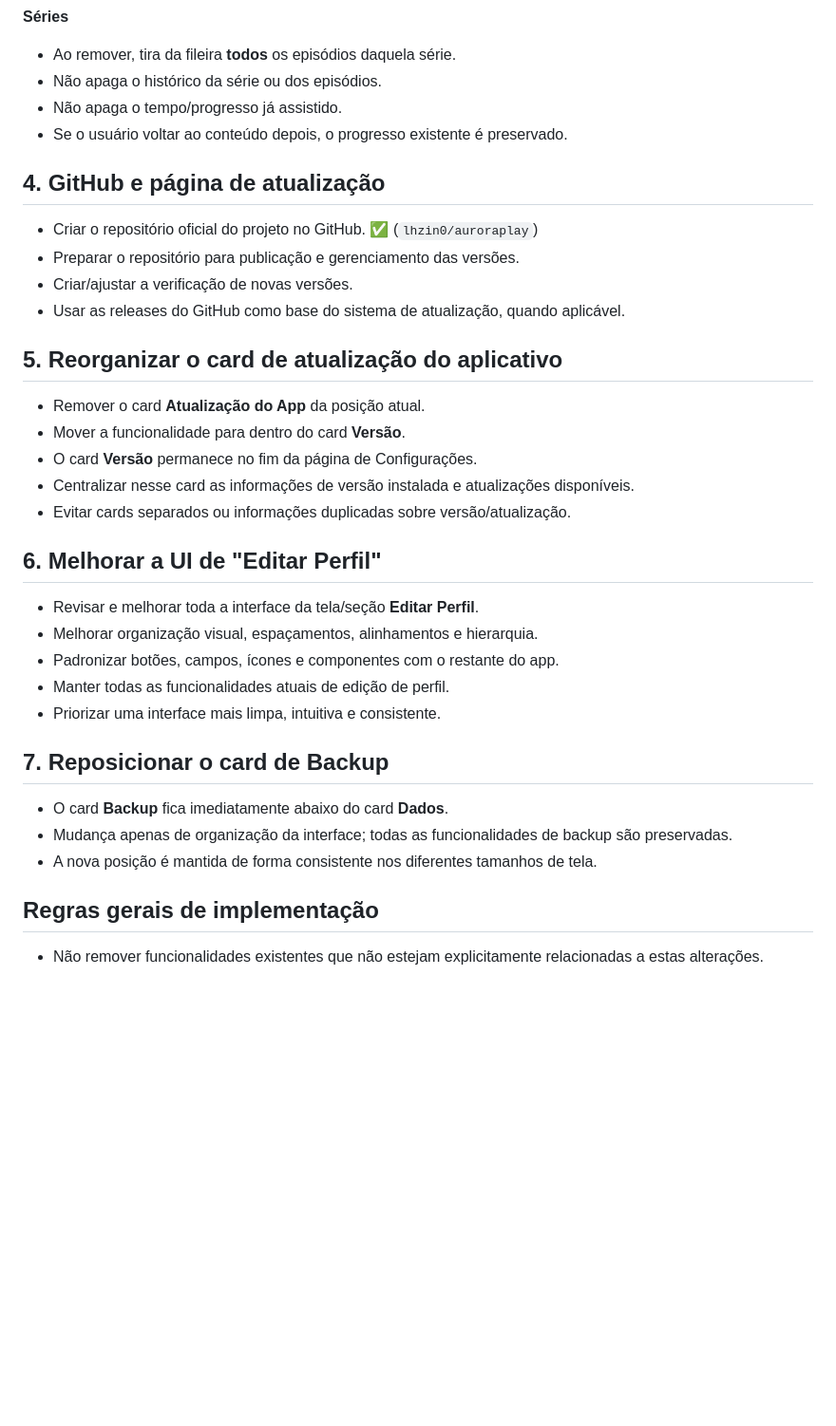
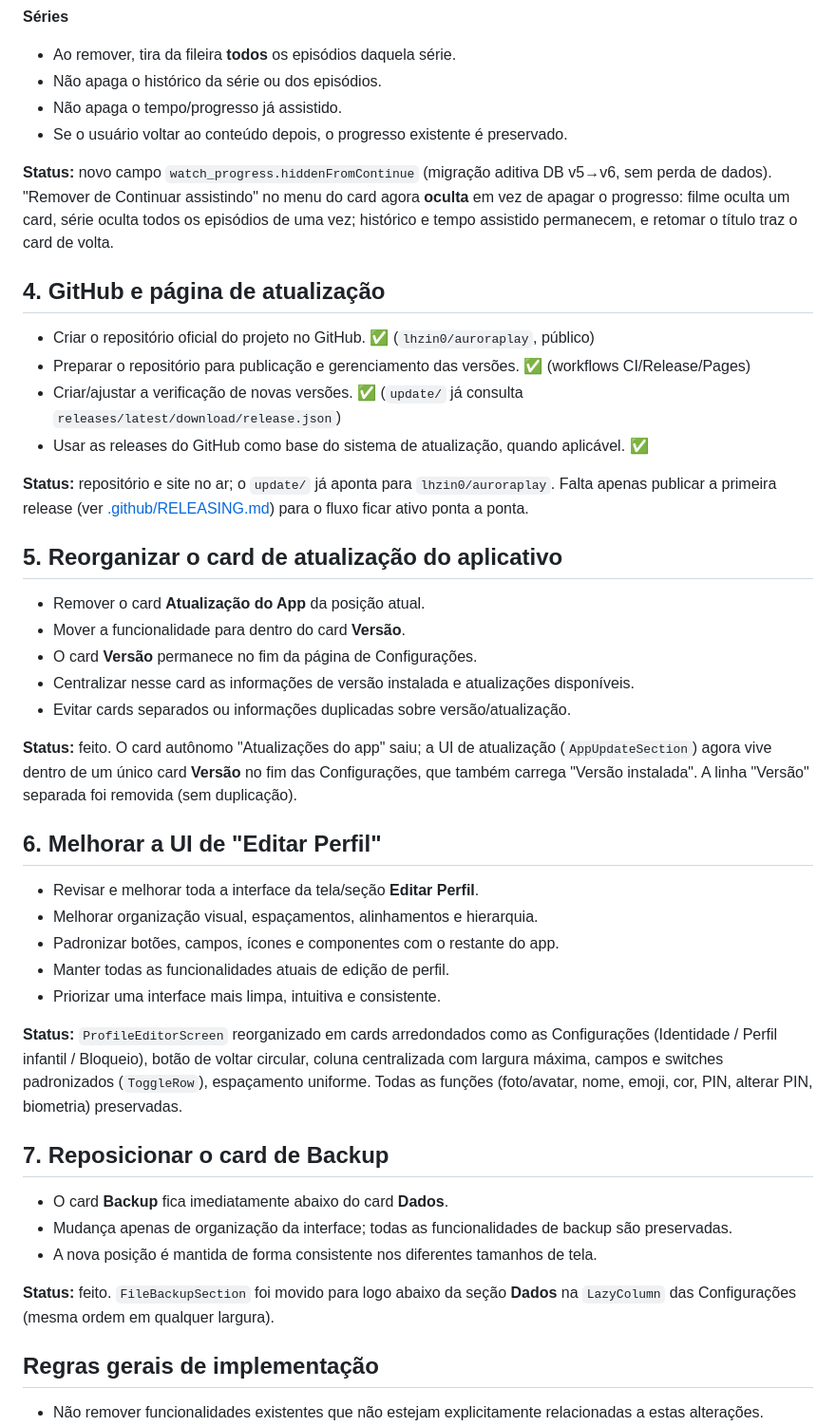
Before and after one commit to lhzin0/auroraplay, a Markdown page: docs/roadmap.md, the part around one of its changes. Shown at 95% size. GitHub-like rendering; blank space fills up the shorter version.

Commit message:
docs(roadmap): mark the 7 next-version items as implemented on main
Co-Authored-By: Claude Sonnet 5 <noreply@anthropic.com>

```diff
--- a/docs/roadmap.md
+++ b/docs/roadmap.md
@@ -33,12 +49,23 @@ Adicionar a opção **"Remover de Continuar assistindo"**.
 - Não apaga o tempo/progresso já assistido.
 - Se o usuário voltar ao conteúdo depois, o progresso existente é preservado.
 
+**Status:** novo campo `watch_progress.hiddenFromContinue` (migração aditiva
+DB v5→v6, sem perda de dados). "Remover de Continuar assistindo" no menu do
+card agora **oculta** em vez de apagar o progresso: filme oculta um card,
+série oculta todos os episódios de uma vez; histórico e tempo assistido
+permanecem, e retomar o título traz o card de volta.
+
 ## 4. GitHub e página de atualização
 
-- Criar o repositório oficial do projeto no GitHub. ✅ (`lhzin0/auroraplay`)
-- Preparar o repositório para publicação e gerenciamento das versões.
-- Criar/ajustar a verificação de novas versões.
-- Usar as releases do GitHub como base do sistema de atualização, quando aplicável.
+- Criar o repositório oficial do projeto no GitHub. ✅ (`lhzin0/auroraplay`, público)
+- Preparar o repositório para publicação e gerenciamento das versões. ✅ (workflows CI/Release/Pages)
+- Criar/ajustar a verificação de novas versões. ✅ (`update/` já consulta `releases/latest/download/release.json`)
+- Usar as releases do GitHub como base do sistema de atualização, quando aplicável. ✅
+
+**Status:** repositório e site no ar; o `update/` já aponta para
+`lhzin0/auroraplay`. Falta apenas publicar a primeira release (ver
+[.github/RELEASING.md](../.github/RELEASING.md)) para o fluxo ficar ativo
+ponta a ponta.
 
 ## 5. Reorganizar o card de atualização do aplicativo
 
@@ -48,6 +75,11 @@ Adicionar a opção **"Remover de Continuar assistindo"**.
 - Centralizar nesse card as informações de versão instalada e atualizações disponíveis.
 - Evitar cards separados ou informações duplicadas sobre versão/atualização.
 
+**Status:** feito. O card autônomo "Atualizações do app" saiu; a UI de
+atualização (`AppUpdateSection`) agora vive dentro de um único card
+**Versão** no fim das Configurações, que também carrega "Versão instalada".
+A linha "Versão" separada foi removida (sem duplicação).
+
 ## 6. Melhorar a UI de "Editar Perfil"
 
 - Revisar e melhorar toda a interface da tela/seção **Editar Perfil**.
@@ -56,12 +88,21 @@ Adicionar a opção **"Remover de Continuar assistindo"**.
 - Manter todas as funcionalidades atuais de edição de perfil.
 - Priorizar uma interface mais limpa, intuitiva e consistente.
 
+**Status:** `ProfileEditorScreen` reorganizado em cards arredondados como as
+Configurações (Identidade / Perfil infantil / Bloqueio), botão de voltar
+circular, coluna centralizada com largura máxima, campos e switches
+padronizados (`ToggleRow`), espaçamento uniforme. Todas as funções
+(foto/avatar, nome, emoji, cor, PIN, alterar PIN, biometria) preservadas.
+
 ## 7. Reposicionar o card de Backup
 
 - O card **Backup** fica imediatamente abaixo do card **Dados**.
 - Mudança apenas de organização da interface; todas as funcionalidades de
   backup são preservadas.
 - A nova posição é mantida de forma consistente nos diferentes tamanhos de tela.
+
+**Status:** feito. `FileBackupSection` foi movido para logo abaixo da seção
+**Dados** na `LazyColumn` das Configurações (mesma ordem em qualquer largura).
 
 ## Regras gerais de implementação
 
```
Also changed, not shown: other parts of docs/roadmap.md (+16 -0 lines).
